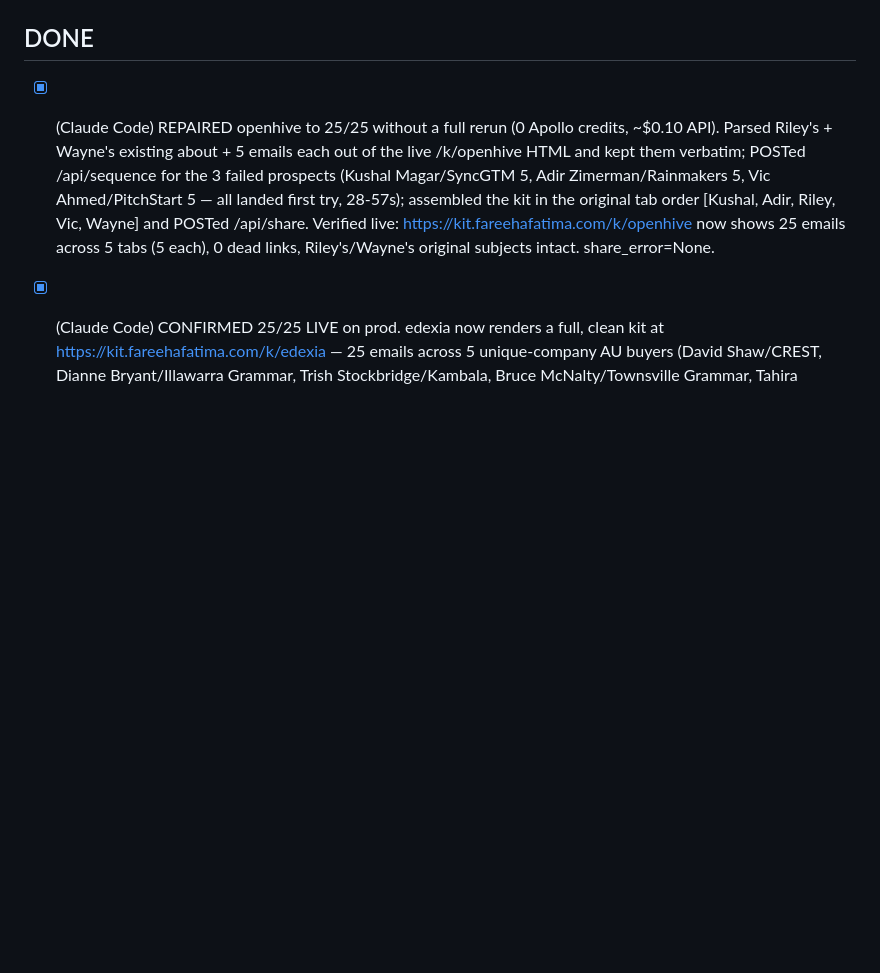
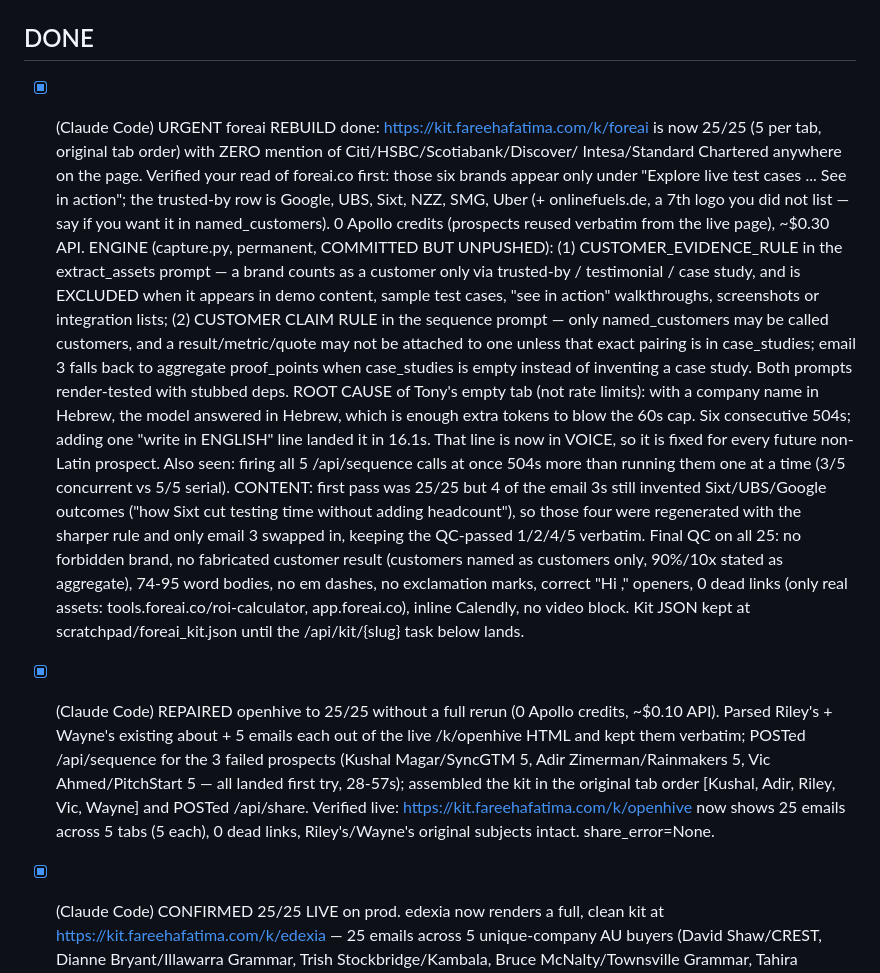
Before and after one commit to fareehafatima98-art/icp-capture-kit, a Markdown page: AGENT_TASKS.md, the part around the change. Rendered like a GitHub page; blank space fills up the shorter version.

```diff
--- a/AGENT_TASKS.md
+++ b/AGENT_TASKS.md
@@ -28,6 +28,34 @@ BLOCKED with the exact error. Commit this file with your changes.
 
 ## DONE
 
+- [x] (Claude Code) URGENT foreai REBUILD done: https://kit.fareehafatima.com/k/foreai is now
+      25/25 (5 per tab, original tab order) with ZERO mention of Citi/HSBC/Scotiabank/Discover/
+      Intesa/Standard Chartered anywhere on the page. Verified your read of foreai.co first: those
+      six brands appear only under "Explore live test cases ... See in action"; the trusted-by row
+      is Google, UBS, Sixt, NZZ, SMG, Uber (+ onlinefuels.de, a 7th logo you did not list — say if
+      you want it in named_customers). 0 Apollo credits (prospects reused verbatim from the live
+      page), ~$0.30 API.
+      ENGINE (capture.py, permanent, COMMITTED BUT UNPUSHED): (1) CUSTOMER_EVIDENCE_RULE in the
+      extract_assets prompt — a brand counts as a customer only via trusted-by / testimonial /
+      case study, and is EXCLUDED when it appears in demo content, sample test cases, "see in
+      action" walkthroughs, screenshots or integration lists; (2) CUSTOMER CLAIM RULE in the
+      sequence prompt — only named_customers may be called customers, and a result/metric/quote
+      may not be attached to one unless that exact pairing is in case_studies; email 3 falls back
+      to aggregate proof_points when case_studies is empty instead of inventing a case study.
+      Both prompts render-tested with stubbed deps.
+      ROOT CAUSE of Tony's empty tab (not rate limits): with a company name in Hebrew, the model
+      answered in Hebrew, which is enough extra tokens to blow the 60s cap. Six consecutive 504s;
+      adding one "write in ENGLISH" line landed it in 16.1s. That line is now in VOICE, so it is
+      fixed for every future non-Latin prospect. Also seen: firing all 5 /api/sequence calls at
+      once 504s more than running them one at a time (3/5 concurrent vs 5/5 serial).
+      CONTENT: first pass was 25/25 but 4 of the email 3s still invented Sixt/UBS/Google outcomes
+      ("how Sixt cut testing time without adding headcount"), so those four were regenerated with
+      the sharper rule and only email 3 swapped in, keeping the QC-passed 1/2/4/5 verbatim. Final
+      QC on all 25: no forbidden brand, no fabricated customer result (customers named as
+      customers only, 90%/10x stated as aggregate), 74-95 word bodies, no em dashes, no
+      exclamation marks, correct "Hi <first>," openers, 0 dead links (only real assets:
+      tools.foreai.co/roi-calculator, app.foreai.co), inline Calendly, no video block.
+      Kit JSON kept at scratchpad/foreai_kit.json until the /api/kit/{slug} task below lands.
 - [x] (Claude Code) REPAIRED openhive to 25/25 without a full rerun (0 Apollo credits, ~$0.10 API).
       Parsed Riley's + Wayne's existing about + 5 emails each out of the live /k/openhive HTML and
       kept them verbatim; POSTed /api/sequence for the 3 failed prospects (Kushal Magar/SyncGTM 5,
```
